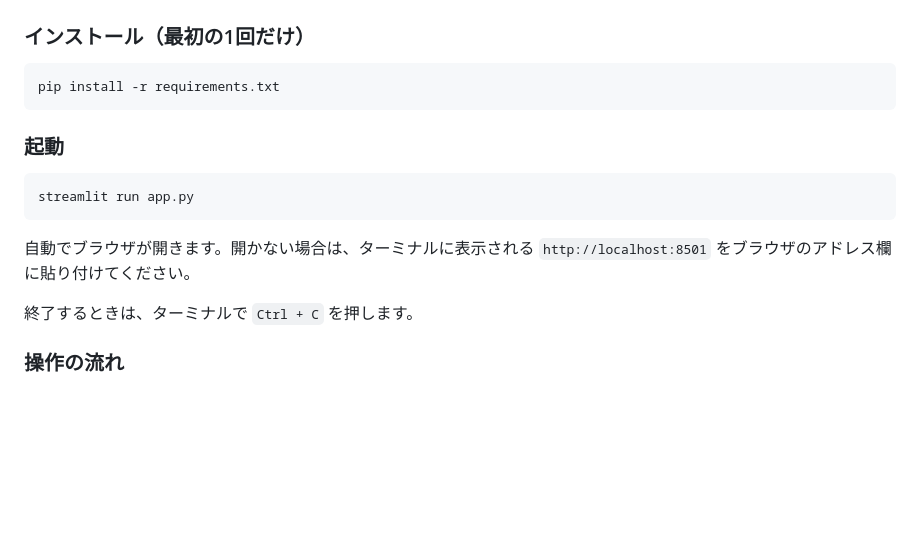
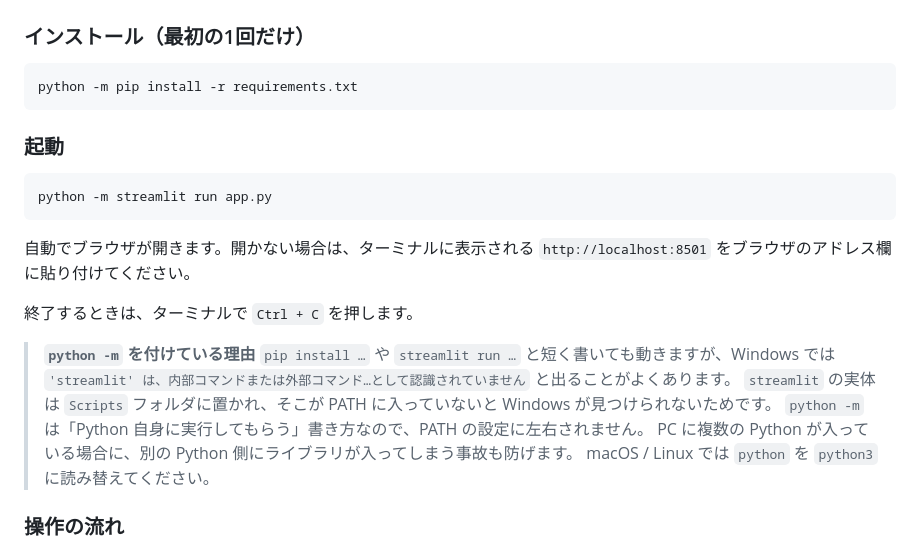
Before and after one commit to furiya0530-oss/-SNS, a Markdown page: README.md, the part around the change. Rendered like a GitHub page; blank space fills up the shorter version.

Commit message:
起動・インストール手順を python -m 形式に変更
Windows で 'streamlit' は、内部コマンドまたは外部コマンド…として
認識されていません というエラーが出る報告があったため。
streamlit の実行ファイルは Scripts フォルダに置かれるが、そこが PATH に
無いと見つけられない。python -m は PATH に依存せず、複数の Python が
入っている環境で別の Python 側に入ってしまう事故も防げる。

Co-Authored-By: Claude Opus 5 <noreply@anthropic.com>
Claude-Session: https://claude.ai/code/session_01M6SWKEEjhvyXgdtmPXmpa4

````diff
--- a/README.md
+++ b/README.md
@@ -76,19 +76,27 @@
 ### インストール（最初の1回だけ）
 
 ```bash
-pip install -r requirements.txt
+python -m pip install -r requirements.txt
 ```
 
 ### 起動
 
 ```bash
-streamlit run app.py
+python -m streamlit run app.py
 ```
 
 自動でブラウザが開きます。開かない場合は、ターミナルに表示される
 `http://localhost:8501` をブラウザのアドレス欄に貼り付けてください。
 
 終了するときは、ターミナルで `Ctrl + C` を押します。
+
+> **`python -m` を付けている理由**
+> `pip install …` や `streamlit run …` と短く書いても動きますが、Windows では
+> `'streamlit' は、内部コマンドまたは外部コマンド…として認識されていません` と出ることがよくあります。
+> `streamlit` の実体は `Scripts` フォルダに置かれ、そこが PATH に入っていないと Windows が見つけられないためです。
+> `python -m` は「Python 自身に実行してもらう」書き方なので、PATH の設定に左右されません。
+> PC に複数の Python が入っている場合に、別の Python 側にライブラリが入ってしまう事故も防げます。
+> macOS / Linux では `python` を `python3` に読み替えてください。
 
 ### 操作の流れ
 
````
